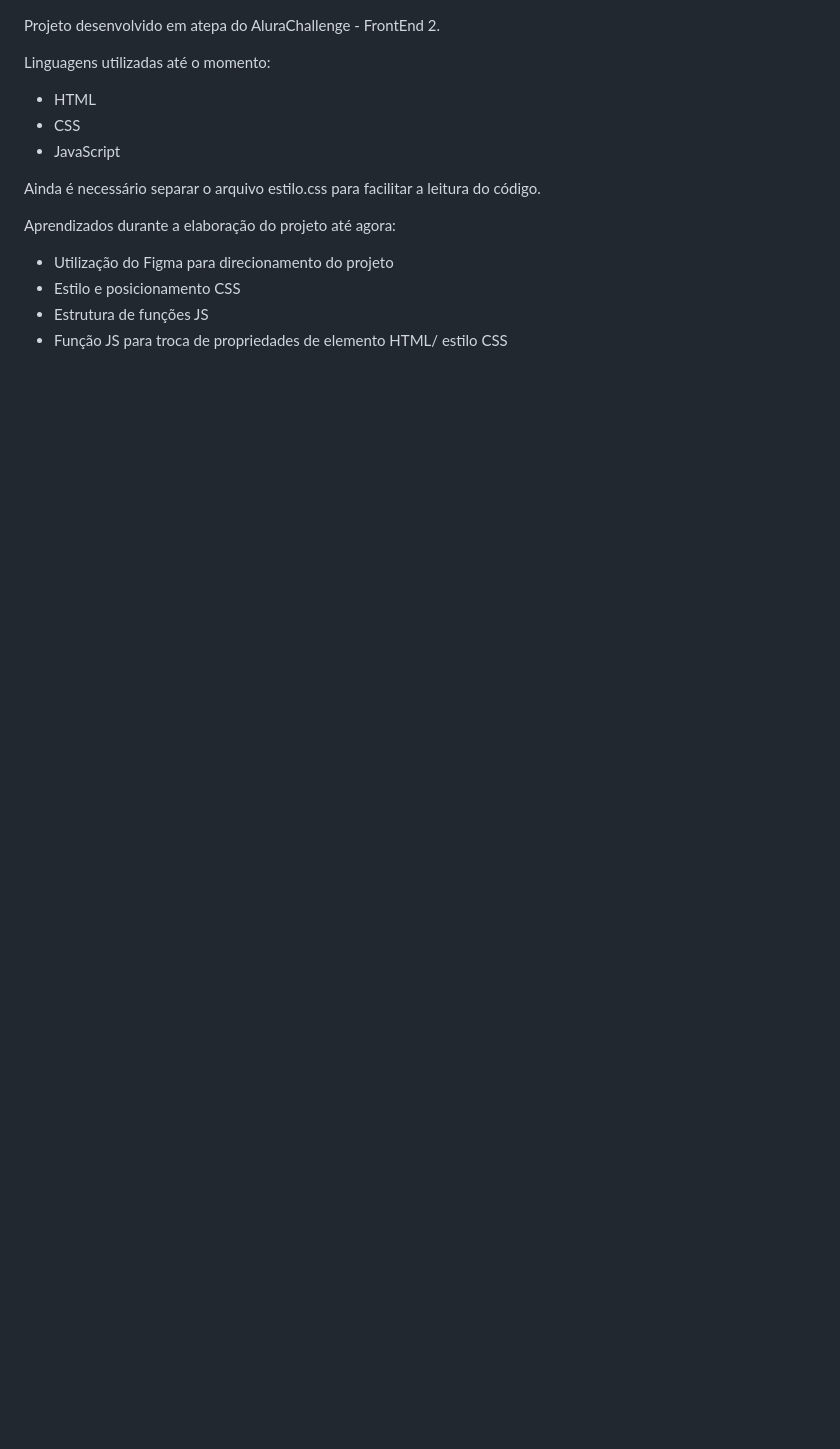
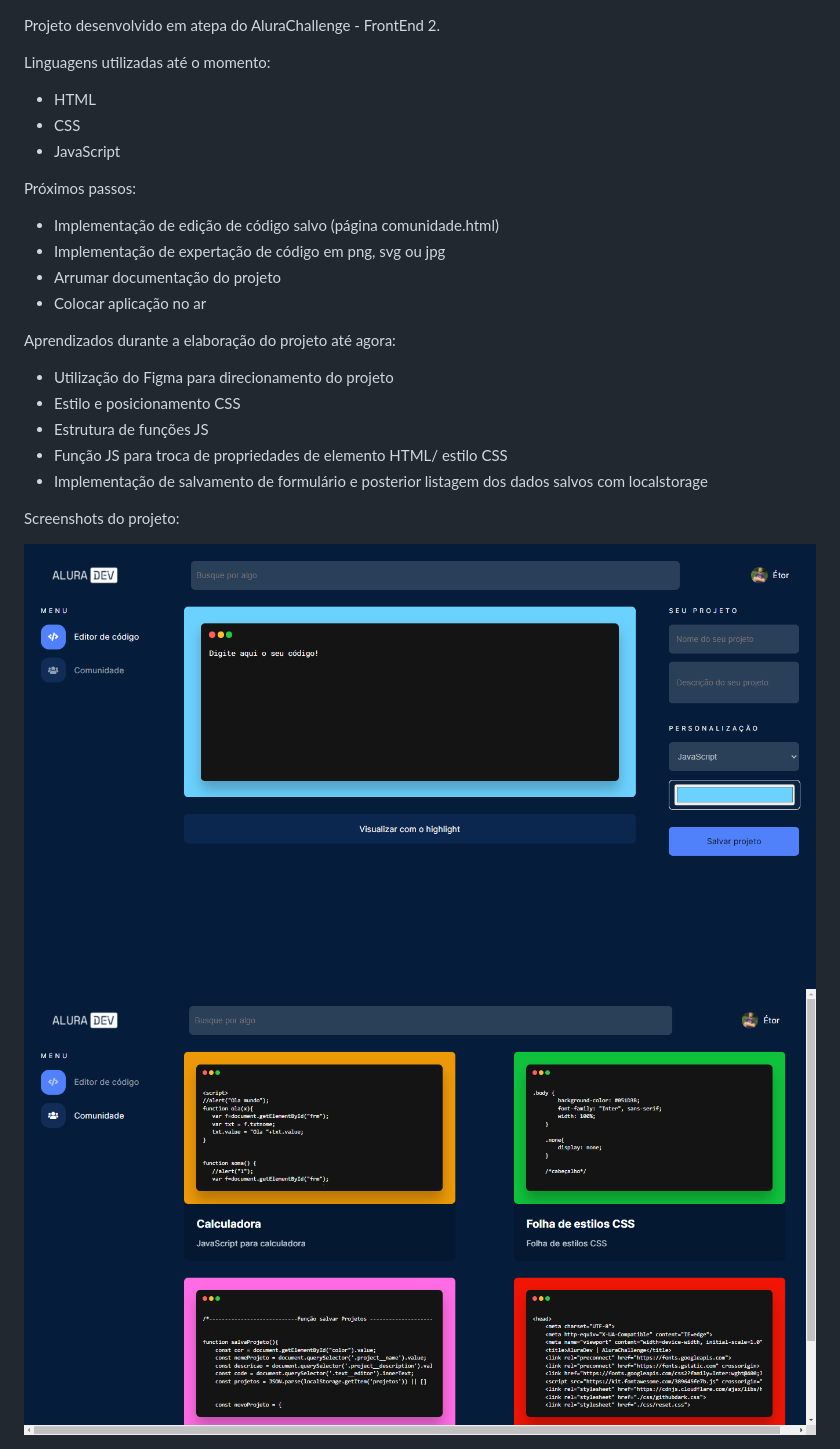
Before and after one commit to EtorLucca/AluraChallenge, a Markdown page: readme.md, the part around the change. Drawn GitHub-style; pictures changed too: img/comunidade.png (added), img/index.png (added); blank space fills up the shorter version.

Commit message:
Atualização de arquivos .css e readme

```diff
--- a/readme.md
+++ b/readme.md
@@ -7,8 +7,12 @@ Linguagens utilizadas até o momento:
 - CSS
 - JavaScript
 
-Ainda é necessário separar o arquivo estilo.css para facilitar a leitura do código.
 
+Próximos passos:
+- Implementação de edição de código salvo (página comunidade.html)
+- Implementação de expertação de código em png, svg ou jpg
+- Arrumar documentação do projeto
+- Colocar aplicação no ar
 
 
 Aprendizados durante a elaboração do projeto até agora:
@@ -17,3 +21,9 @@ Aprendizados durante a elaboração do projeto até agora:
 - Estilo e posicionamento CSS
 - Estrutura de funções JS
 - Função JS para troca de propriedades de elemento HTML/ estilo CSS
+- Implementação de salvamento de formulário e posterior listagem dos dados salvos com localstorage
+
+Screenshots do projeto:
+
+<img src="./img/index.png">
+<img src="./img/comunidade.png">
```
Also changed, not shown: 6 other files.
